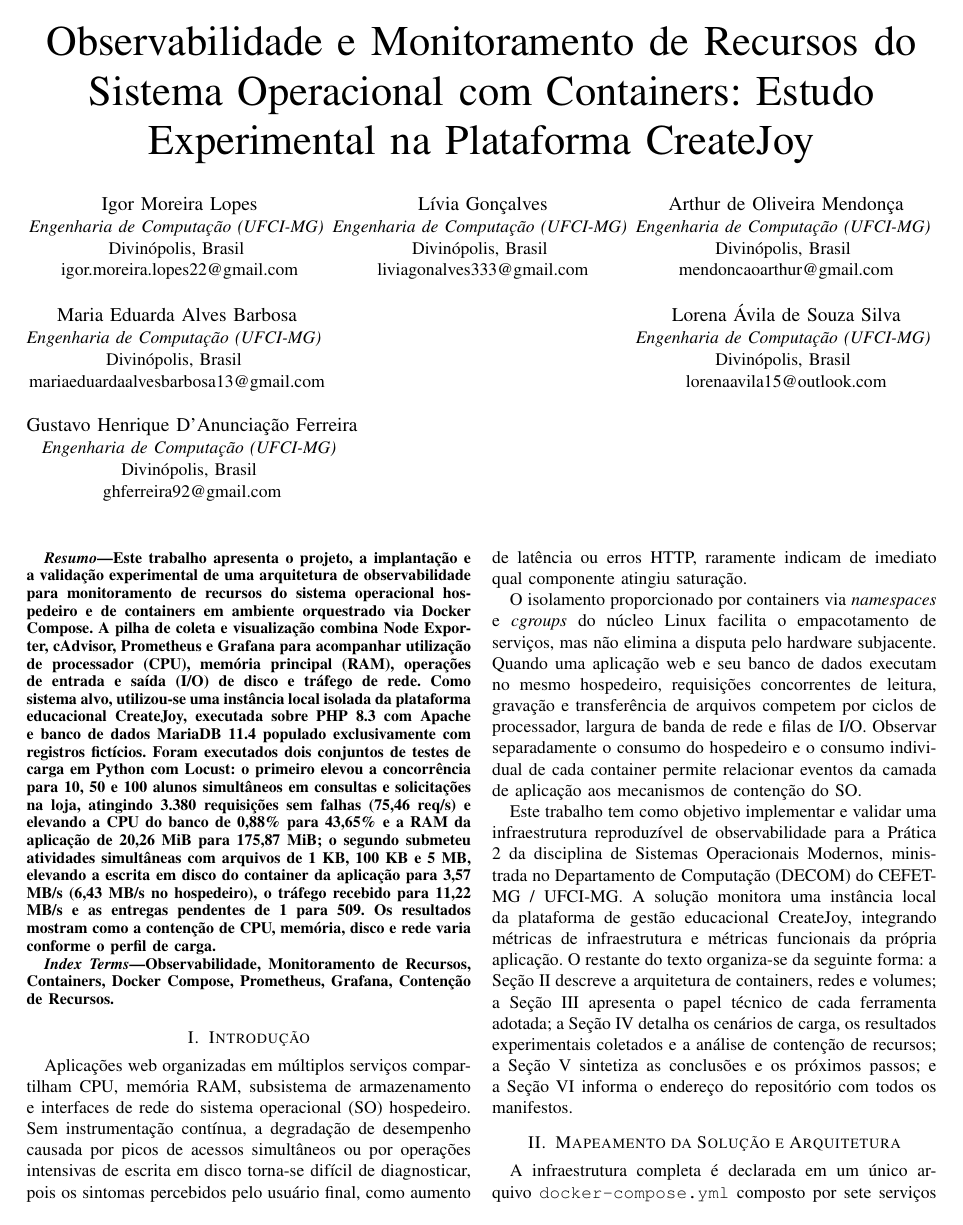
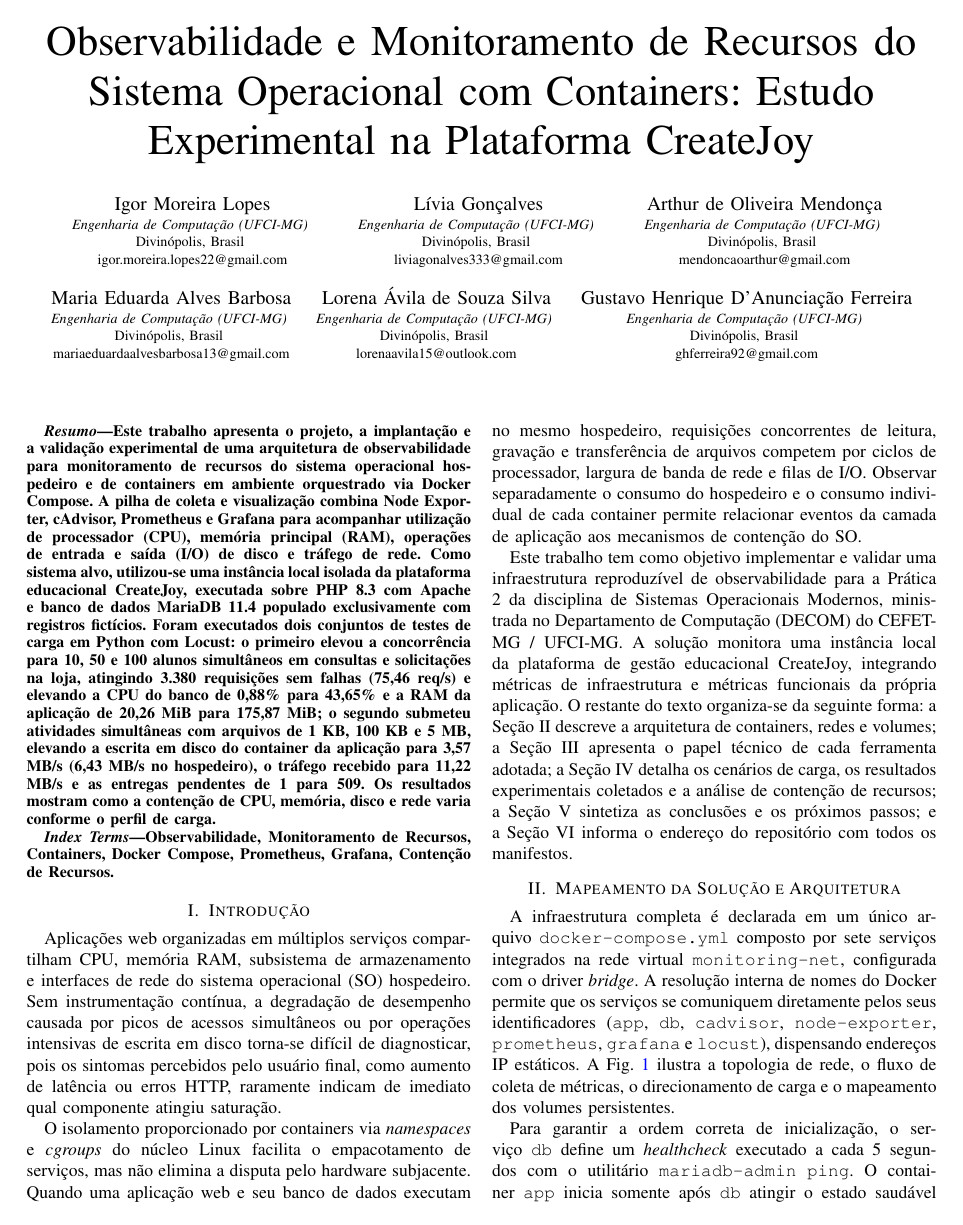
Before and after one commit to 1g0rX/trabalho-pratico-sistemas-distribuidos, a LaTeX paper (relatorio/main.tex): page 1 of 7. Compiled offline with pdfLaTeX.

Commit message:
style(relatorio): alinha bloco de 6 autores em grade simetrica 3x2

```diff
--- a/relatorio/main.tex
+++ b/relatorio/main.tex
@@ -20,40 +20,48 @@
     citecolor=blue
 }
 
+\makeatletter
+\newcommand{\linebreakand}{%
+  \end{@IEEEauthorhalign}
+  \hfill\mbox{}\par
+  \mbox{}\hfill\begin{@IEEEauthorhalign}
+}
+\makeatother
+
 \begin{document}
 
 \title{Observabilidade e Monitoramento de Recursos do Sistema Operacional com Containers: Estudo Experimental na Plataforma CreateJoy}
 
 \author{
 \IEEEauthorblockN{Igor Moreira Lopes}
-\IEEEauthorblockA{\textit{Engenharia de Computação (UFCI-MG)} \\
-Divinópolis, Brasil \\
-igor.moreira.lopes22@gmail.com}
+\IEEEauthorblockA{\footnotesize\textit{Engenharia de Computação (UFCI-MG)} \\
+\footnotesize Divinópolis, Brasil \\
+\footnotesize igor.moreira.lopes22@gmail.com}
 \and
 \IEEEauthorblockN{Lívia Gonçalves}
-\IEEEauthorblockA{\textit{Engenharia de Computação (UFCI-MG)} \\
-Divinópolis, Brasil \\
-liviagonalves333@gmail.com}
+\IEEEauthorblockA{\footnotesize\textit{Engenharia de Computação (UFCI-MG)} \\
+\footnotesize Divinópolis, Brasil \\
+\footnotesize liviagonalves333@gmail.com}
 \and
 \IEEEauthorblockN{Arthur de Oliveira Mendonça}
-\IEEEauthorblockA{\textit{Engenharia de Computação (UFCI-MG)} \\
-Divinópolis, Brasil \\
-mendoncaoarthur@gmail.com}
-\and
+\IEEEauthorblockA{\footnotesize\textit{Engenharia de Computação (UFCI-MG)} \\
+\footnotesize Divinópolis, Brasil \\
+\footnotesize mendoncaoarthur@gmail.com}
+\linebreakand
 \IEEEauthorblockN{Maria Eduarda Alves Barbosa}
-\IEEEauthorblockA{\textit{Engenharia de Computação (UFCI-MG)} \\
-Divinópolis, Brasil \\
-mariaeduardaalvesbarbosa13@gmail.com}
+\IEEEauthorblockA{\footnotesize\textit{Engenharia de Computação (UFCI-MG)} \\
+\footnotesize Divinópolis, Brasil \\
+\footnotesize mariaeduardaalvesbarbosa13@gmail.com}
 \and
 \IEEEauthorblockN{Lorena Ávila de Souza Silva}
-\IEEEauthorblockA{\textit{Engenharia de Computação (UFCI-MG)} \\
-Divinópolis, Brasil \\
-lorenaavila15@outlook.com}
+\IEEEauthorblockA{\footnotesize\textit{Engenharia de Computação (UFCI-MG)} \\
+\footnotesize Divinópolis, Brasil \\
+\footnotesize lorenaavila15@outlook.com}
 \and
 \IEEEauthorblockN{Gustavo Henrique D'Anunciação Ferreira}
-\IEEEauthorblockA{\textit{Engenharia de Computação (UFCI-MG)} \\
-Divinópolis, Brasil \\
-ghferreira92@gmail.com}
+\IEEEauthorblockA{\footnotesize\textit{Engenharia de Computação (UFCI-MG)} \\
+\footnotesize Divinópolis, Brasil \\
+\footnotesize ghferreira92@gmail.com}
 }
 
 \maketitle
```
Also changed, not shown: relatorio/main.pdf.
